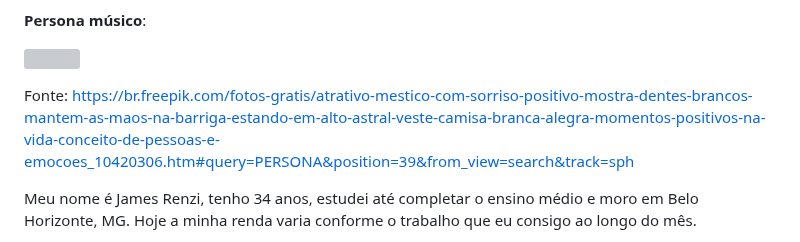
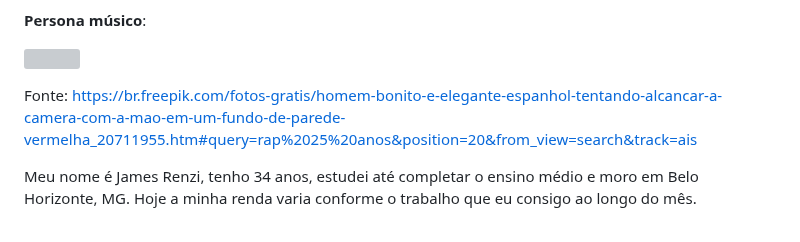
Before and after one commit to ICEI-PUC-Minas-PMV-ADS/pmv-ads-2023-1-e1-proj-web-t06-musica, a Markdown page: docs/02-Especificação do Projeto.md, the part around one of its changes. Drawn GitHub-style; grey boxes are pictures that could not be loaded.

```diff
--- a/docs/02-Especificação do Projeto.md
+++ b/docs/02-Especificação do Projeto.md
@@ -38,5 +38,5 @@ A gestão dos shows e a criação de uma agenda é o meu maior bloqueador, há d
 
-Fonte: [https://br.freepik.com/fotos-gratis/atrativo-mestico-com-sorriso-positivo-mostra-dentes-brancos-mantem-as-maos-na-barriga-estando-em-alto-astral-veste-camisa-branca-alegra-momentos-positivos-na-vida-conceito-de-pessoas-e-emocoes_10420306.htm#query=PERSONA&position=39&from_view=search&track=sph](https://img.freepik.com/fotos-gratis/homem-bonito-e-elegante-espanhol-tentando-alcancar-a-camera-com-a-mao-em-um-fundo-de-parede-vermelha_181624-54210.jpg?w=996&t=st=1679593928~exp=1679594528~hmac=f5ffac1cd52894d9d40a54d5493a1b4b5d17fac305e6631c2ea5cda0b4d70bf3)
+Fonte: https://br.freepik.com/fotos-gratis/homem-bonito-e-elegante-espanhol-tentando-alcancar-a-camera-com-a-mao-em-um-fundo-de-parede-vermelha_20711955.htm#query=rap%2025%20anos&position=20&from_view=search&track=ais
 
 Meu nome é James Renzi, tenho 34 anos, estudei até completar o ensino médio e moro em Belo Horizonte, MG. Hoje a minha renda varia conforme o trabalho que eu consigo ao longo do mês.
 
```
Also changed, not shown: other parts of docs/02-Especificação do Projeto.md (+1 -1 lines).
